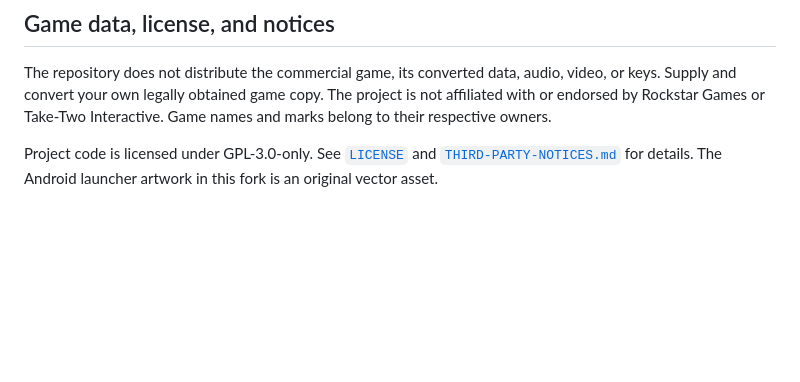
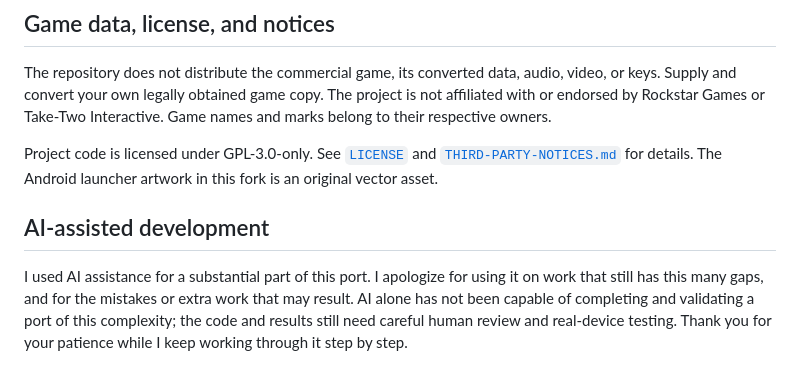
Before and after one commit to gabrielbskk/rusty-mcla, a Markdown page: README.md, the part around the change. Rendered like a GitHub page; blank space fills up the shorter version.

Commit message:
docs: disclose AI help and remove private history

```diff
--- a/README.md
+++ b/README.md
@@ -77,3 +77,12 @@ Interactive. Game names and marks belong to their respective owners.
 Project code is licensed under GPL-3.0-only. See [`LICENSE`](LICENSE) and
 [`THIRD-PARTY-NOTICES.md`](THIRD-PARTY-NOTICES.md) for details. The Android
 launcher artwork in this fork is an original vector asset.
+
+## AI-assisted development
+
+I used AI assistance for a substantial part of this port. I apologize for using
+it on work that still has this many gaps, and for the mistakes or extra work
+that may result. AI alone has not been capable of completing and validating a
+port of this complexity; the code and results still need careful human review
+and real-device testing. Thank you for your patience while I keep working
+through it step by step.
```
